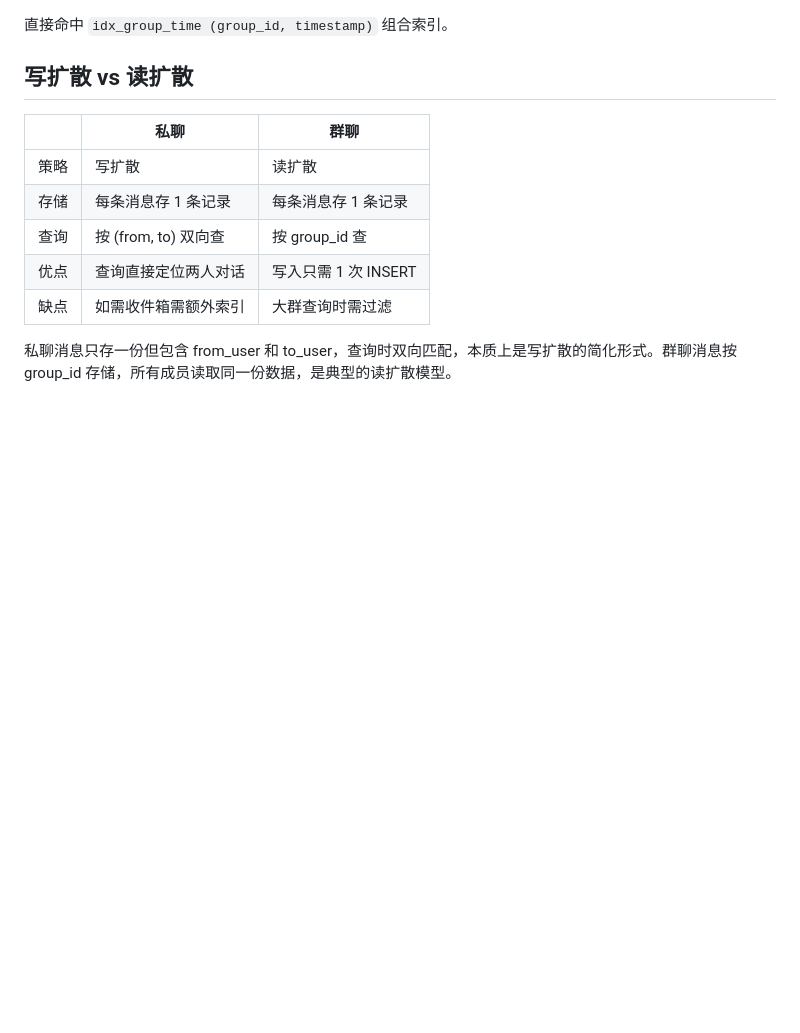
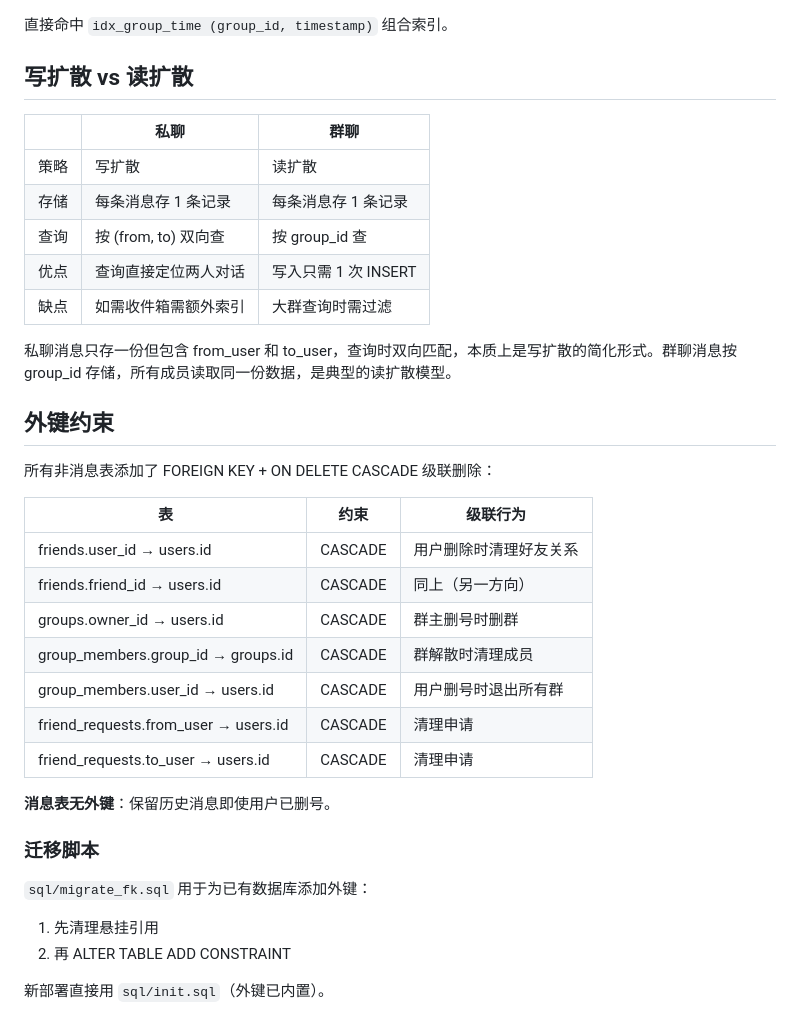
Before and after one commit to chunluren/muduo-im, a Markdown page: docs/DATABASE.md, the part around the change. Drawn GitHub-style; blank space fills up the shorter version.

```diff
--- a/docs/DATABASE.md
+++ b/docs/DATABASE.md
@@ -184,3 +184,27 @@ ORDER BY timestamp DESC LIMIT 50
 | 缺点 | 如需收件箱需额外索引 | 大群查询时需过滤 |
 
 私聊消息只存一份但包含 from_user 和 to_user，查询时双向匹配，本质上是写扩散的简化形式。群聊消息按 group_id 存储，所有成员读取同一份数据，是典型的读扩散模型。
+
+## 外键约束
+
+所有非消息表添加了 FOREIGN KEY + ON DELETE CASCADE 级联删除：
+
+| 表 | 约束 | 级联行为 |
+|----|------|---------|
+| friends.user_id → users.id | CASCADE | 用户删除时清理好友关系 |
+| friends.friend_id → users.id | CASCADE | 同上（另一方向） |
+| groups.owner_id → users.id | CASCADE | 群主删号时删群 |
+| group_members.group_id → groups.id | CASCADE | 群解散时清理成员 |
+| group_members.user_id → users.id | CASCADE | 用户删号时退出所有群 |
+| friend_requests.from_user → users.id | CASCADE | 清理申请 |
+| friend_requests.to_user → users.id | CASCADE | 清理申请 |
+
+**消息表无外键**：保留历史消息即使用户已删号。
+
+### 迁移脚本
+
+`sql/migrate_fk.sql` 用于为已有数据库添加外键：
+1. 先清理悬挂引用
+2. 再 ALTER TABLE ADD CONSTRAINT
+
+新部署直接用 `sql/init.sql`（外键已内置）。
```
Also changed, not shown: README.md (+4 -0 lines), docs/TECHNICAL_DETAILS.md (+34 -0 lines).
